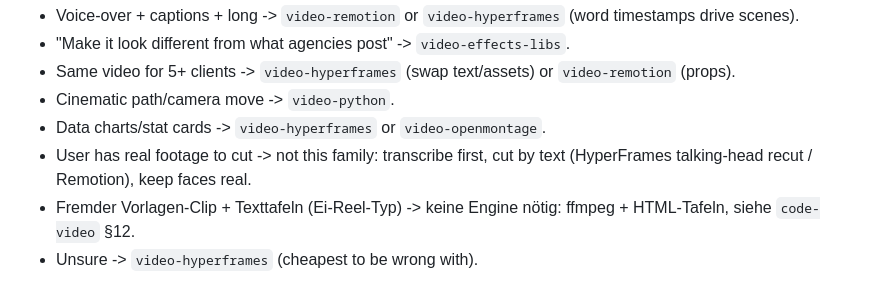
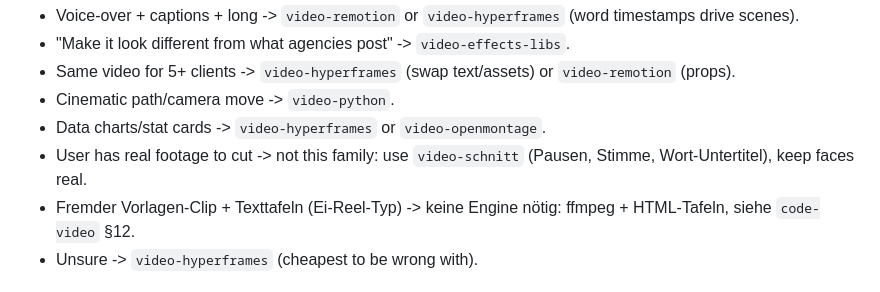
Before and after one commit to rafaa2503/claude-skills, a Markdown page: video-engine-picker/SKILL.md, the part around the change. Rendered like a GitHub page.

```diff
--- a/video-engine-picker/SKILL.md
+++ b/video-engine-picker/SKILL.md
@@ -31,7 +31,7 @@ Decision shortcuts:
 - Same video for 5+ clients -> `video-hyperframes` (swap text/assets) or `video-remotion` (props).
 - Cinematic path/camera move -> `video-python`.
 - Data charts/stat cards -> `video-hyperframes` or `video-openmontage`.
-- User has real footage to cut -> not this family: transcribe first, cut by text (HyperFrames talking-head recut / Remotion), keep faces real.
+- User has real footage to cut -> not this family: use `video-schnitt` (Pausen, Stimme, Wort-Untertitel), keep faces real.
 - Fremder Vorlagen-Clip + Texttafeln (Ei-Reel-Typ) -> keine Engine nötig: ffmpeg + HTML-Tafeln, siehe `code-video` §12.
 - Unsure -> `video-hyperframes` (cheapest to be wrong with).
 
```
Also changed, not shown: video-schnitt/SKILL.md (added, +42 -0 lines).
